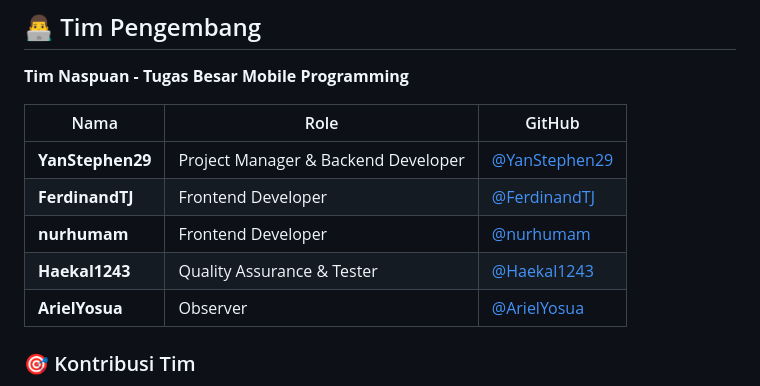
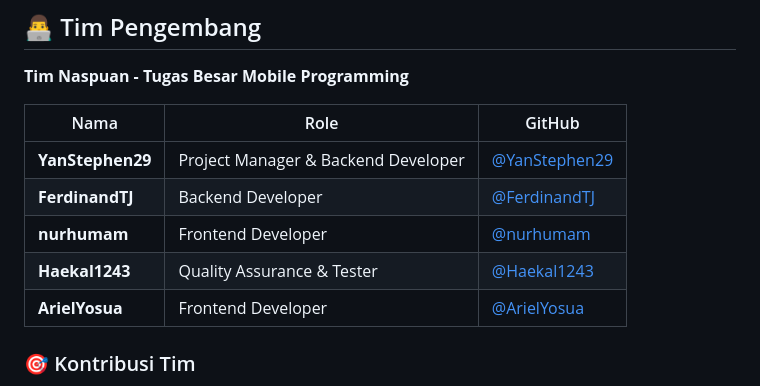
Before and after one commit to YanStephen29/Peduli-Yuk-Mobile-Apps, a Markdown page: README.md, the part around the change. GitHub-like rendering.

```diff
--- a/README.md
+++ b/README.md
@@ -257,10 +257,10 @@ Waiting For Approval → Waiting For Receiver → Found Receiver
 | Nama | Role | GitHub |
 |------|------|---------|
 | **YanStephen29** | Project Manager & Backend Developer | [@YanStephen29](https://github.com/YanStephen29) |
-| **FerdinandTJ** | Frontend Developer | [@FerdinandTJ](https://github.com/FerdinandTJ) |
+| **FerdinandTJ** | Backend Developer | [@FerdinandTJ](https://github.com/FerdinandTJ) |
 | **nurhumam** | Frontend Developer | [@nurhumam](https://github.com/nurhumam) |
 | **Haekal1243** | Quality Assurance & Tester | [@Haekal1243](https://github.com/Haekal1243) |
-| **ArielYosua** | Observer | [@ArielYosua](https://github.com/ArielYosua) |
+| **ArielYosua** | Frontend Developer | [@ArielYosua](https://github.com/ArielYosua) |
 
 ### 🎯 Kontribusi Tim
 - **Project Manager & Backend**: Mengelola proyek, mengembangkan API PHP, dan database MySQL
```
